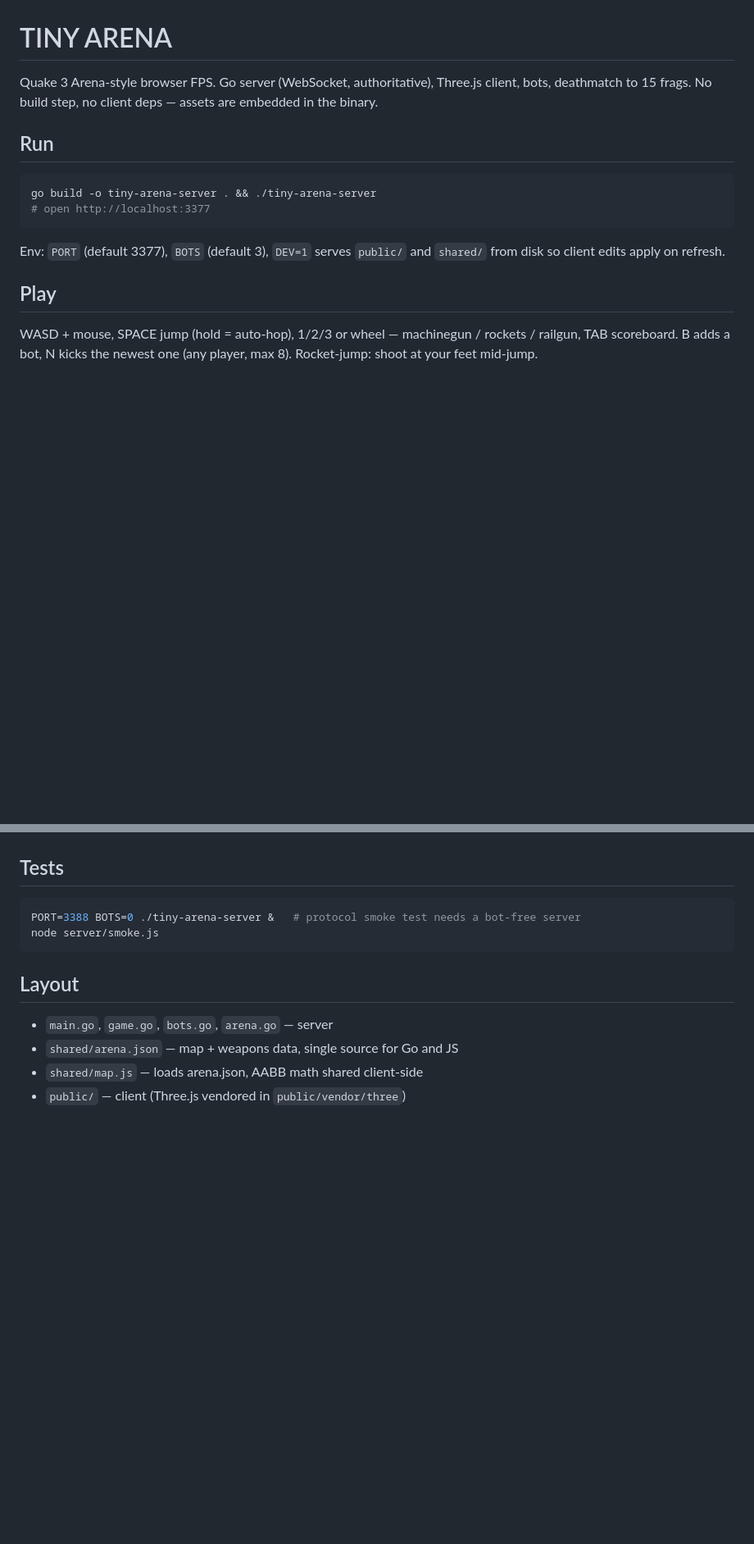
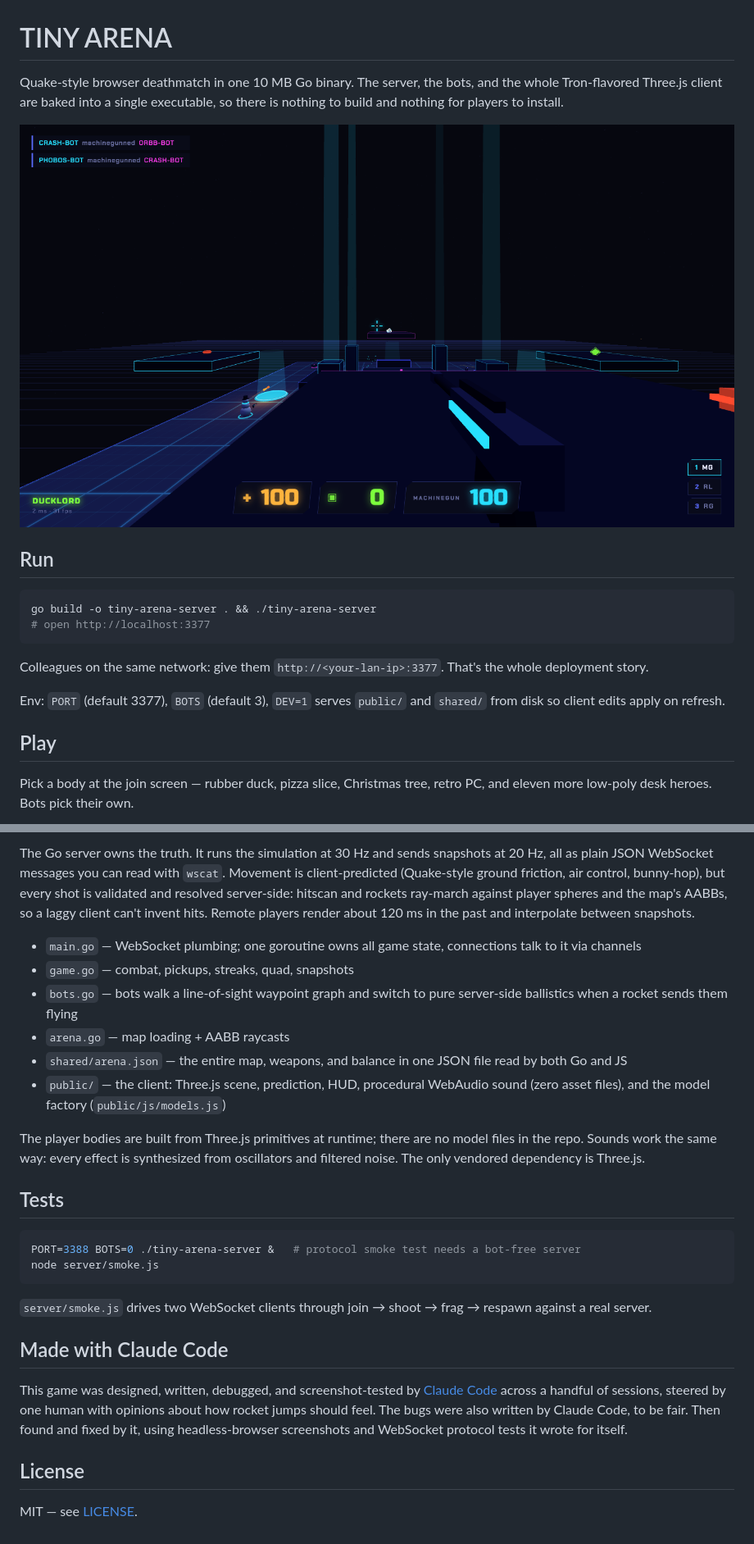
Before and after one commit to tpoxa/tinyarena, a Markdown page: README.md, 2 parts joined by grey strips. Shown at 82% size. GitHub-like rendering; pictures changed too: docs/arena.png (added); blank space fills up the shorter version.

````diff
--- a/README.md
+++ b/README.md
@@ -1,6 +1,8 @@
 # TINY ARENA
 
-Quake 3 Arena-style browser FPS. Go server (WebSocket, authoritative), Three.js client, bots, deathmatch to 15 frags. No build step, no client deps — assets are embedded in the binary.
+Quake-style browser deathmatch in one 10 MB Go binary. The server, the bots, and the whole Tron-flavored Three.js client are baked into a single executable, so there is nothing to build and nothing for players to install.
+
+![arena](docs/arena.png)
 
 ## Run
 
@@ -9,9 +11,11 @@ go build -o tiny-arena-server . && ./tiny-arena-server
 # open http://localhost:3377
 ```
 
+Colleagues on the same network: give them `http://<your-lan-ip>:3377`. That's the whole deployment story.
+
 Env: `PORT` (default 3377), `BOTS` (default 3), `DEV=1` serves `public/` and `shared/` from disk so client edits apply on refresh.
 
 ## Play
 
-WASD + mouse, SPACE jump (hold = auto-hop), 1/2/3 or wheel — machinegun / rockets / railgun, TAB scoreboard. B adds a bot, N kicks the newest one (any player, max 8). Rocket-jump: shoot at your feet mid-jump.
+Pick a body at the join screen — rubber duck, pizza slice, Christmas tree, retro PC, and eleven more low-poly desk heroes. Bots pick their own.
 
@@ -21,3 +39,13 @@ Colleagues on the same network: `http://<your-lan-ip>:3377`.
+The Go server owns the truth. It runs the simulation at 30 Hz and sends snapshots at 20 Hz, all as plain JSON WebSocket messages you can read with `wscat`. Movement is client-predicted (Quake-style ground friction, air control, bunny-hop), but every shot is validated and resolved server-side: hitscan and rockets ray-march against player spheres and the map's AABBs, so a laggy client can't invent hits. Remote players render about 120 ms in the past and interpolate between snapshots.
+
+- `main.go` — WebSocket plumbing; one goroutine owns all game state, connections talk to it via channels
+- `game.go` — combat, pickups, streaks, quad, snapshots
+- `bots.go` — bots walk a line-of-sight waypoint graph and switch to pure server-side ballistics when a rocket sends them flying
+- `arena.go` — map loading + AABB raycasts
+- `shared/arena.json` — the entire map, weapons, and balance in one JSON file read by both Go and JS
+- `public/` — the client: Three.js scene, prediction, HUD, procedural WebAudio sound (zero asset files), and the model factory (`public/js/models.js`)
+
+The player bodies are built from Three.js primitives at runtime; there are no model files in the repo. Sounds work the same way: every effect is synthesized from oscillators and filtered noise. The only vendored dependency is Three.js.
 
 ## Tests
 
@@ -26,9 +54,12 @@ PORT=3388 BOTS=0 ./tiny-arena-server &   # protocol smoke test needs a bot-free
 node server/smoke.js
 ```
 
-## Layout
+`server/smoke.js` drives two WebSocket clients through join → shoot → frag → respawn against a real server.
 
-- `main.go`, `game.go`, `bots.go`, `arena.go` — server
-- `shared/arena.json` — map + weapons data, single source for Go and JS
-- `shared/map.js` — loads arena.json, AABB math shared client-side
-- `public/` — client (Three.js vendored in `public/vendor/three`)
+## Made with Claude Code
+
+This game was designed, written, debugged, and screenshot-tested by [Claude Code](https://claude.com/claude-code) across a handful of sessions, steered by one human with opinions about how rocket jumps should feel. The bugs were also written by Claude Code, to be fair. Then found and fixed by it, using headless-browser screenshots and WebSocket protocol tests it wrote for itself.
+
+## License
+
+MIT — see [LICENSE](LICENSE).
````
Also changed, not shown: other parts of README.md (+16 -2 lines), docs/cast.png (added), docs/death.png (added), docs/join.png (added), 9 other files.
